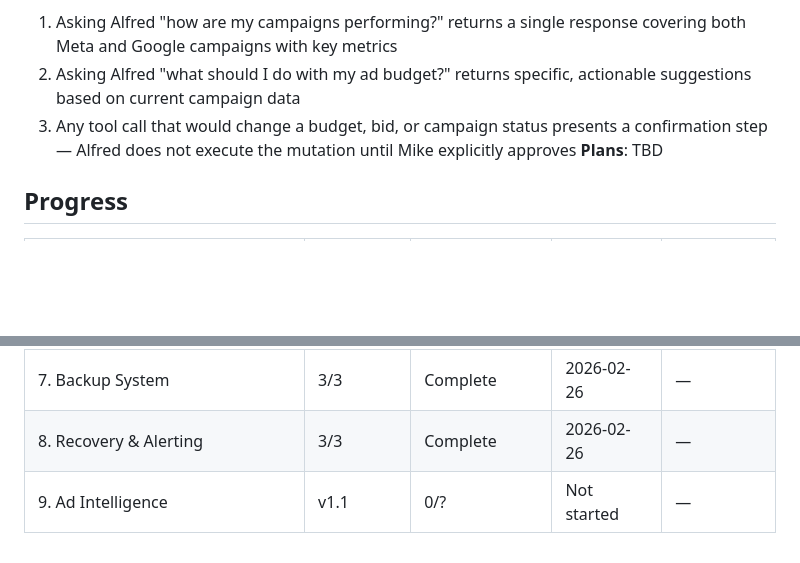
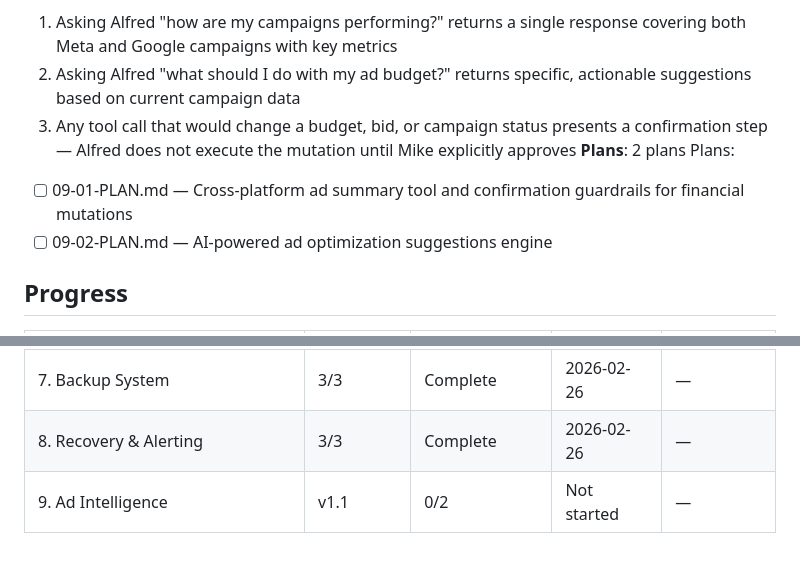
Before and after one commit to brucewayne9/alfred, a Markdown page: .planning/ROADMAP.md, 2 parts joined by grey strips. Rendered like a GitHub page; blank space fills up the shorter version.

Commit message:
docs(09-ad-intelligence): create phase plan

```diff
--- a/.planning/ROADMAP.md
+++ b/.planning/ROADMAP.md
@@ -81,7 +81,10 @@ Plans:
   1. Asking Alfred "how are my campaigns performing?" returns a single response covering both Meta and Google campaigns with key metrics
   2. Asking Alfred "what should I do with my ad budget?" returns specific, actionable suggestions based on current campaign data
   3. Any tool call that would change a budget, bid, or campaign status presents a confirmation step — Alfred does not execute the mutation until Mike explicitly approves
-**Plans**: TBD
+**Plans**: 2 plans
+Plans:
+- [ ] 09-01-PLAN.md — Cross-platform ad summary tool and confirmation guardrails for financial mutations
+- [ ] 09-02-PLAN.md — AI-powered ad optimization suggestions engine
 
 ## Progress
 
@@ -95,4 +98,4 @@ Plans:
 | 6. SSH Access & Server Audit | 2/2 | Complete   | 2026-02-26 | — |
 | 7. Backup System | 3/3 | Complete    | 2026-02-26 | — |
 | 8. Recovery & Alerting | 3/3 | Complete   | 2026-02-26 | — |
-| 9. Ad Intelligence | v1.1 | 0/? | Not started | — |
+| 9. Ad Intelligence | v1.1 | 0/2 | Not started | — |
```
Also changed, not shown: 2 other files.
